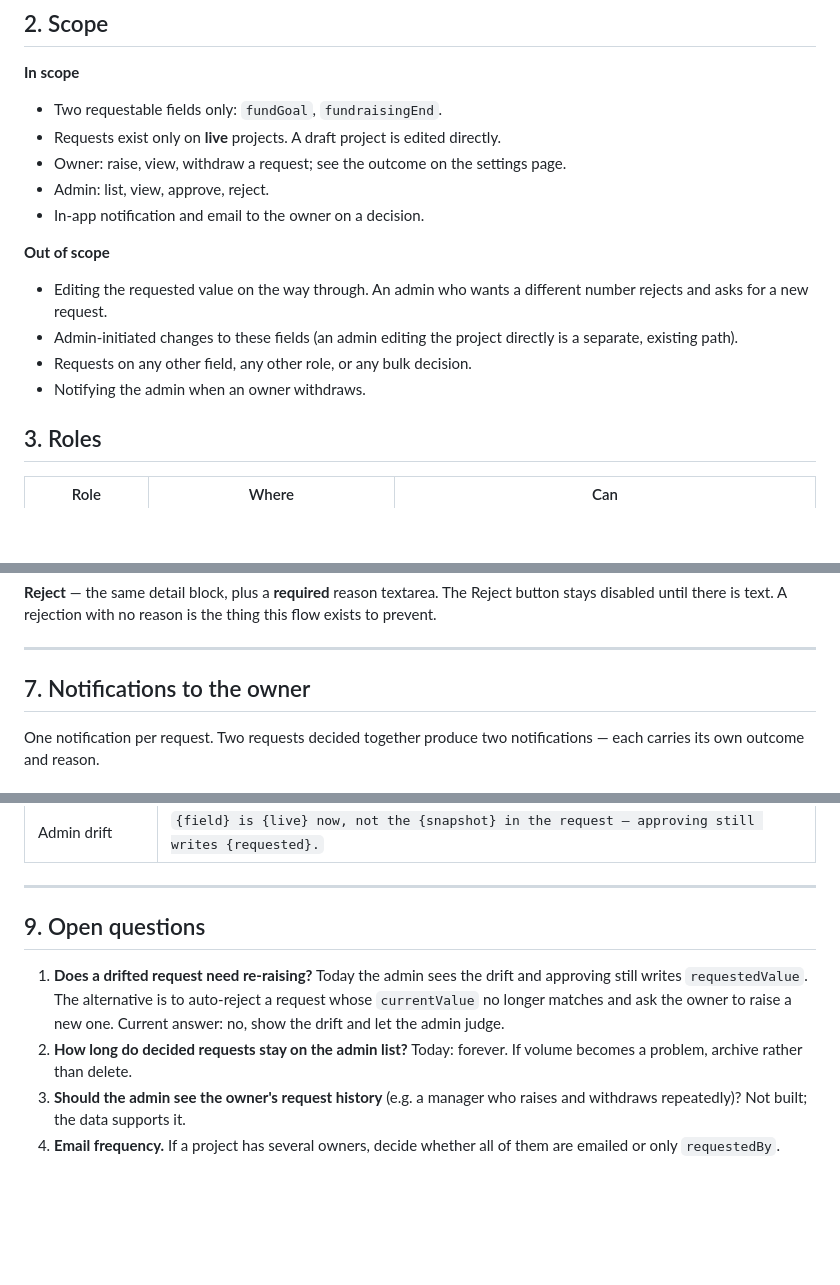
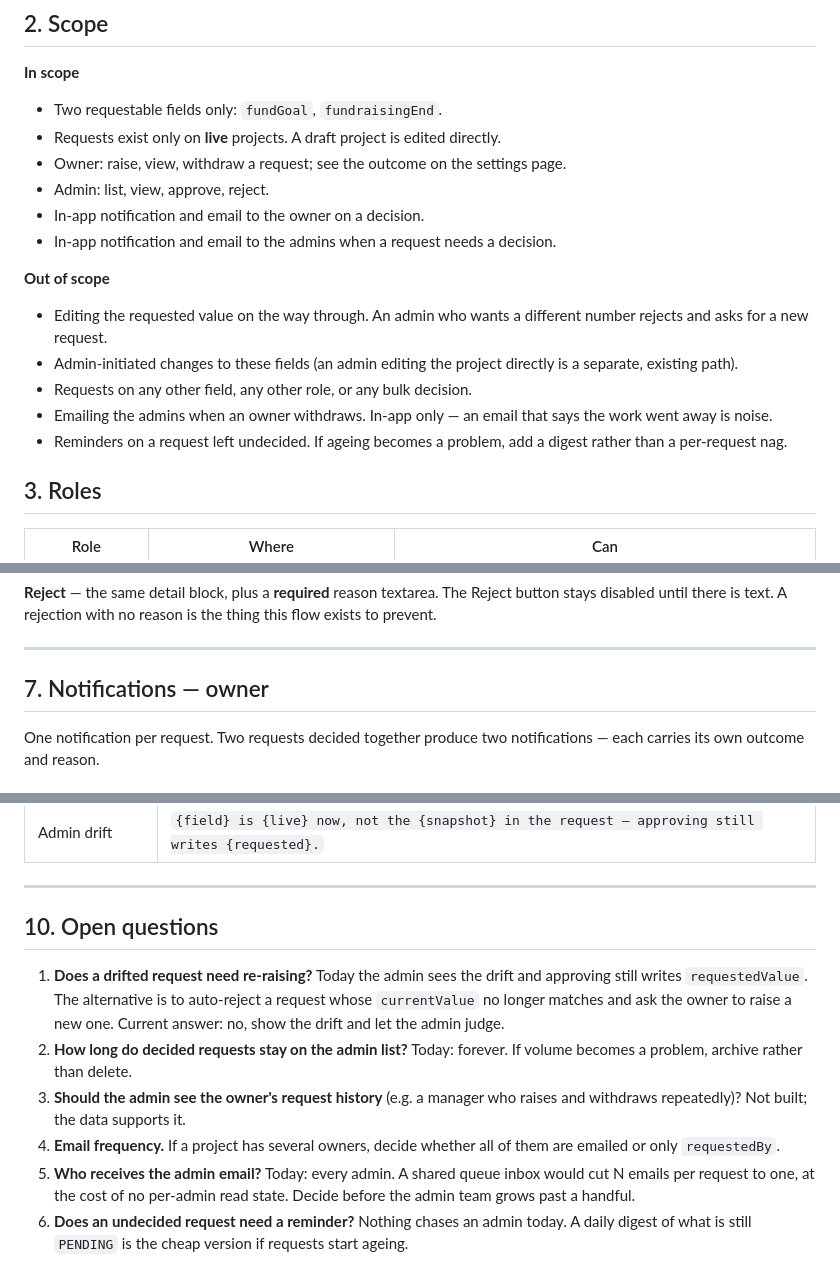
Before and after one commit to lenguyen2101/agathos-campaign-builder, a Markdown page: PRD-change-requests.md, 3 parts joined by grey strips. Drawn GitHub-style; blank space fills up the shorter version.

```diff
--- a/PRD-change-requests.md
+++ b/PRD-change-requests.md
@@ -30,6 +30,7 @@ decided, and when.
 - Owner: raise, view, withdraw a request; see the outcome on the settings page.
 - Admin: list, view, approve, reject.
 - In-app notification and email to the owner on a decision.
+- In-app notification and email to the admins when a request needs a decision.
 
 **Out of scope**
 
@@ -38,7 +39,10 @@ decided, and when.
 - Admin-initiated changes to these fields (an admin editing the project directly
   is a separate, existing path).
 - Requests on any other field, any other role, or any bulk decision.
-- Notifying the admin when an owner withdraws.
+- Emailing the admins when an owner withdraws. In-app only — an email that
+  says the work went away is noise.
+- Reminders on a request left undecided. If ageing becomes a problem, add a
+  digest rather than a per-request nag.
 
 ## 3. Roles
 
@@ -214,7 +218,7 @@ the thing this flow exists to prevent.
 
 ---
 
-## 7. Notifications to the owner
+## 7. Notifications — owner
 
 One notification per request. Two requests decided together produce two
 notifications — each carries its own outcome and reason.
@@ -323,7 +408,7 @@ not from `currentValue` on the request — see rule 7.
 
 ---
 
-## 9. Open questions
+## 10. Open questions
 
 1. **Does a drifted request need re-raising?** Today the admin sees the drift and
    approving still writes `requestedValue`. The alternative is to auto-reject a
@@ -335,3 +420,9 @@ not from `currentValue` on the request — see rule 7.
    raises and withdraws repeatedly)? Not built; the data supports it.
 4. **Email frequency.** If a project has several owners, decide whether all of
    them are emailed or only `requestedBy`.
+5. **Who receives the admin email?** Today: every admin. A shared queue inbox
+   would cut N emails per request to one, at the cost of no per-admin read
+   state. Decide before the admin team grows past a handful.
+6. **Does an undecided request need a reminder?** Nothing chases an admin today.
+   A daily digest of what is still `PENDING` is the cheap version if requests
+   start ageing.
```
Also changed, not shown: other parts of PRD-change-requests.md (+82 -1 lines).
